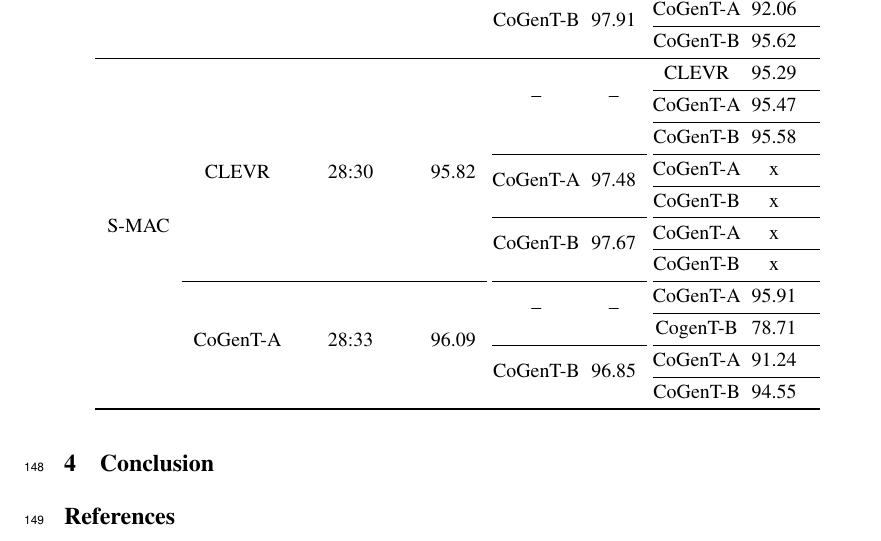
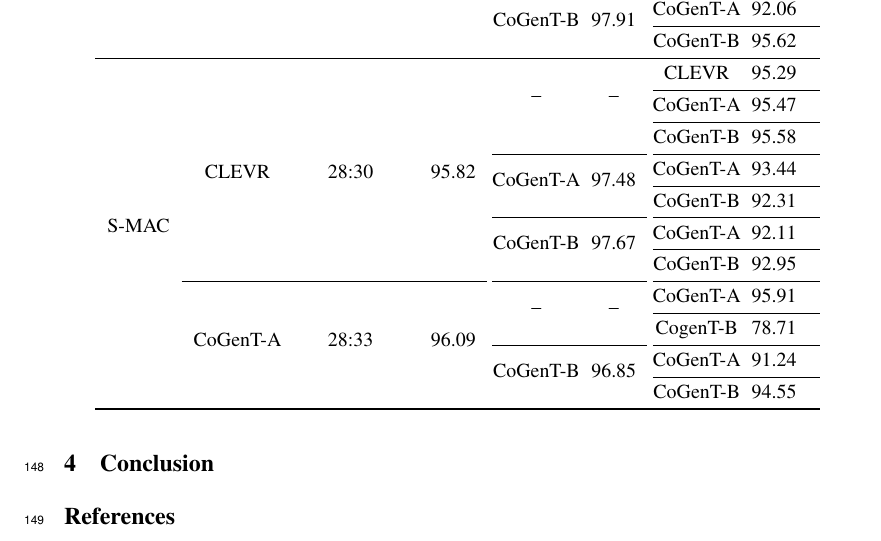
Before and after one commit to IBM/mi-visual-reasoning-pubs, a LaTeX paper (2018_nips_vigil/main.tex, which reads 2018_nips_vigil/experiments.tex): part of page 5 of 8, cut so that both start at the same text. Compiled offline with pdfLaTeX.

Commit message:
Final table.

```diff
--- a/2018_nips_vigil/experiments.tex
+++ b/2018_nips_vigil/experiments.tex
@@ -47,13 +47,13 @@ We implemented both versions of the MAC model using PyTorch v0.4.0~\cite{paszke2
 		&                        &   &              &     &                               & CoGenT-B   &  95.58  \\
 
 		\cmidrule{5-6} \cmidrule{7-8}
-		&                             &                                         &    &   \multirow{2}{*}{CoGenT-A}         &       \multirow{2}{*}{97.48}          & CoGenT-A &  x         \\
+		&                             &                                         &    &   \multirow{2}{*}{CoGenT-A}         &       \multirow{2}{*}{97.48}          & CoGenT-A &  93.44         \\
 		\cmidrule{7-8}
-		&                             &                                         &       &         &                & CoGenT-B &    x       \\
+		&                             &                                         &       &         &                & CoGenT-B &    92.31       \\
 		\cmidrule{5-6} \cmidrule{7-8}
-		&                             &                                         &    &   \multirow{2}{*}{CoGenT-B}         &       \multirow{2}{*}{97.67}          & CoGenT-A &  x         \\
+		&                             &                                         &    &   \multirow{2}{*}{CoGenT-B}         &       \multirow{2}{*}{97.67}          & CoGenT-A &  92.11         \\
 		\cmidrule{7-8}
-		&                             &                                         &       &         &                & CoGenT-B &    x       \\
+		&                             &                                         &       &         &                & CoGenT-B &    92.95       \\
 
 		\cmidrule{2-4} \cmidrule{5-6} \cmidrule{7-8}
 		& \multirow{5}{*}{CoGenT-A}   & \multirow{5}{*}{28:33}   & \multirow{5}{*}{96.09}  &  \multirow{2}{*}{--}  &  \multirow{2}{*}{--}   & CoGenT-A & 95.91          \\
```
